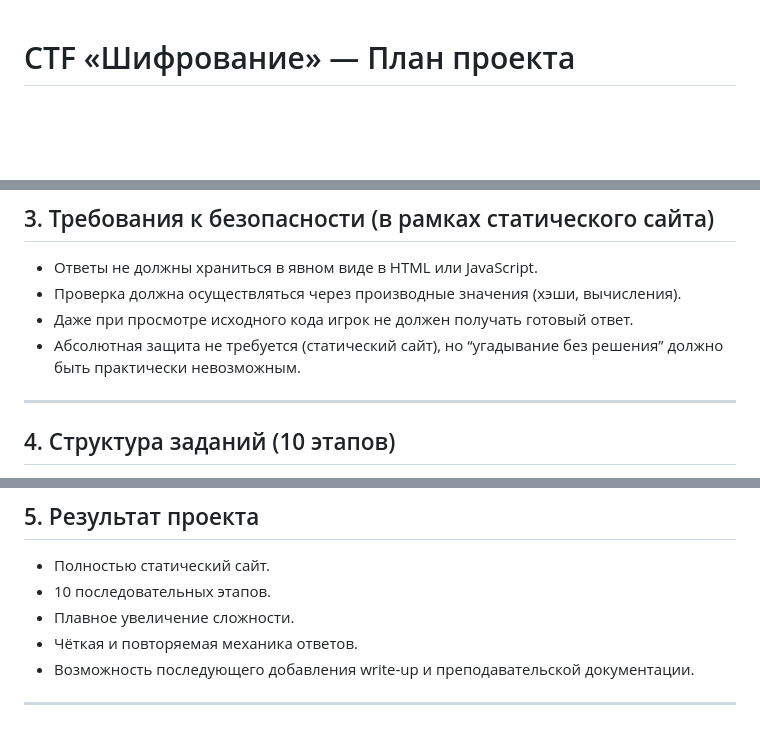
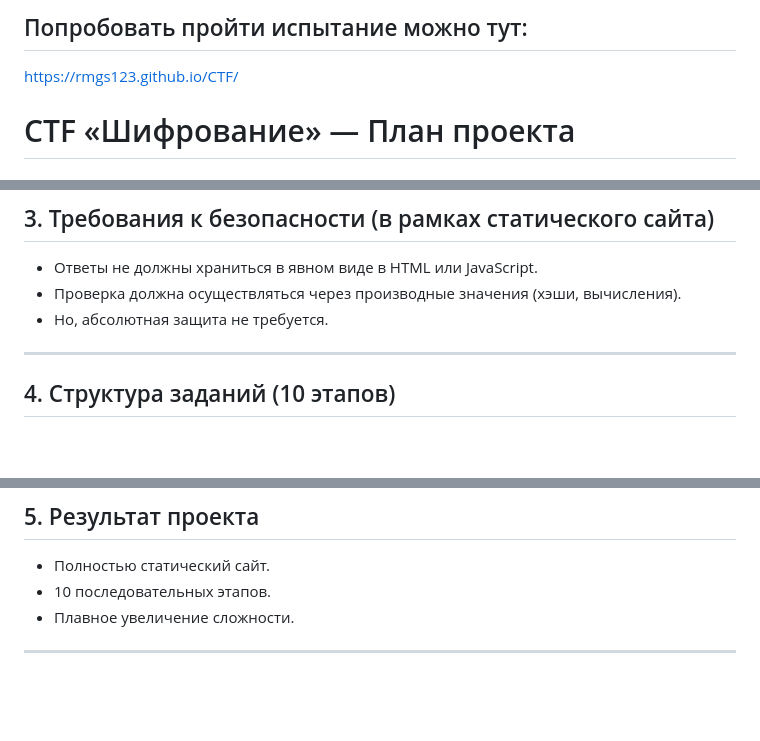
Before and after one commit to Rmgs123/CTF, a Markdown page: README.md, 3 parts joined by grey strips. Drawn GitHub-style; blank space fills up the shorter version.

```diff
--- a/README.md
+++ b/README.md
@@ -1,3 +1,7 @@
+## Попробовать пройти испытание можно тут:
+
+https://rmgs123.github.io/CTF/
+
 # CTF «Шифрование» — План проекта
 
 ## 1. Общая идея проекта
@@ -44,8 +48,7 @@
 
 - Ответы не должны храниться в явном виде в HTML или JavaScript.
 - Проверка должна осуществляться через производные значения (хэши, вычисления).
-- Даже при просмотре исходного кода игрок не должен получать готовый ответ.
-- Абсолютная защита не требуется (статический сайт), но “угадывание без решения” должно быть практически невозможным.
+- Но, абсолютная защита не требуется.
 
 ---
 
@@ -219,7 +222,5 @@
 - Полностью статический сайт.
 - 10 последовательных этапов.
 - Плавное увеличение сложности.
-- Чёткая и повторяемая механика ответов.
-- Возможность последующего добавления write-up и преподавательской документации.
 
 ---
```
